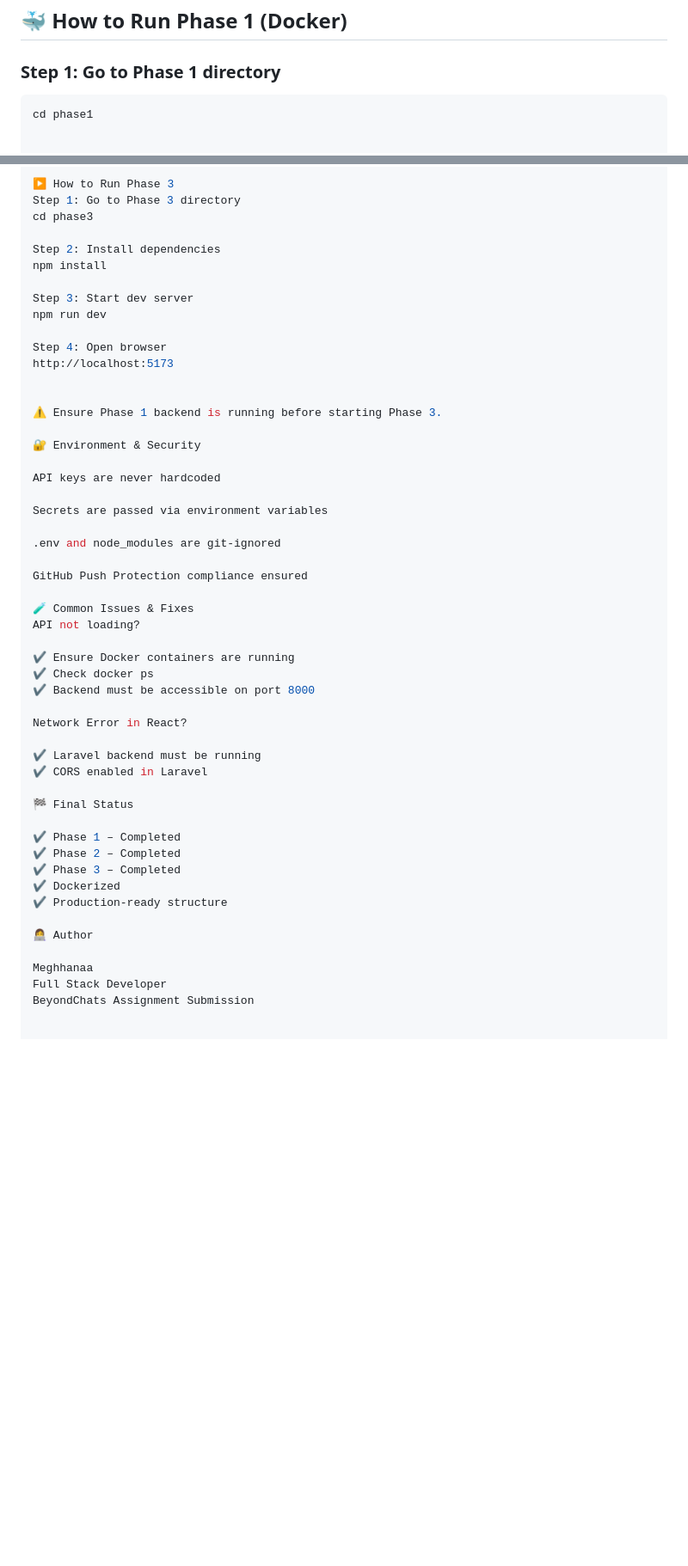
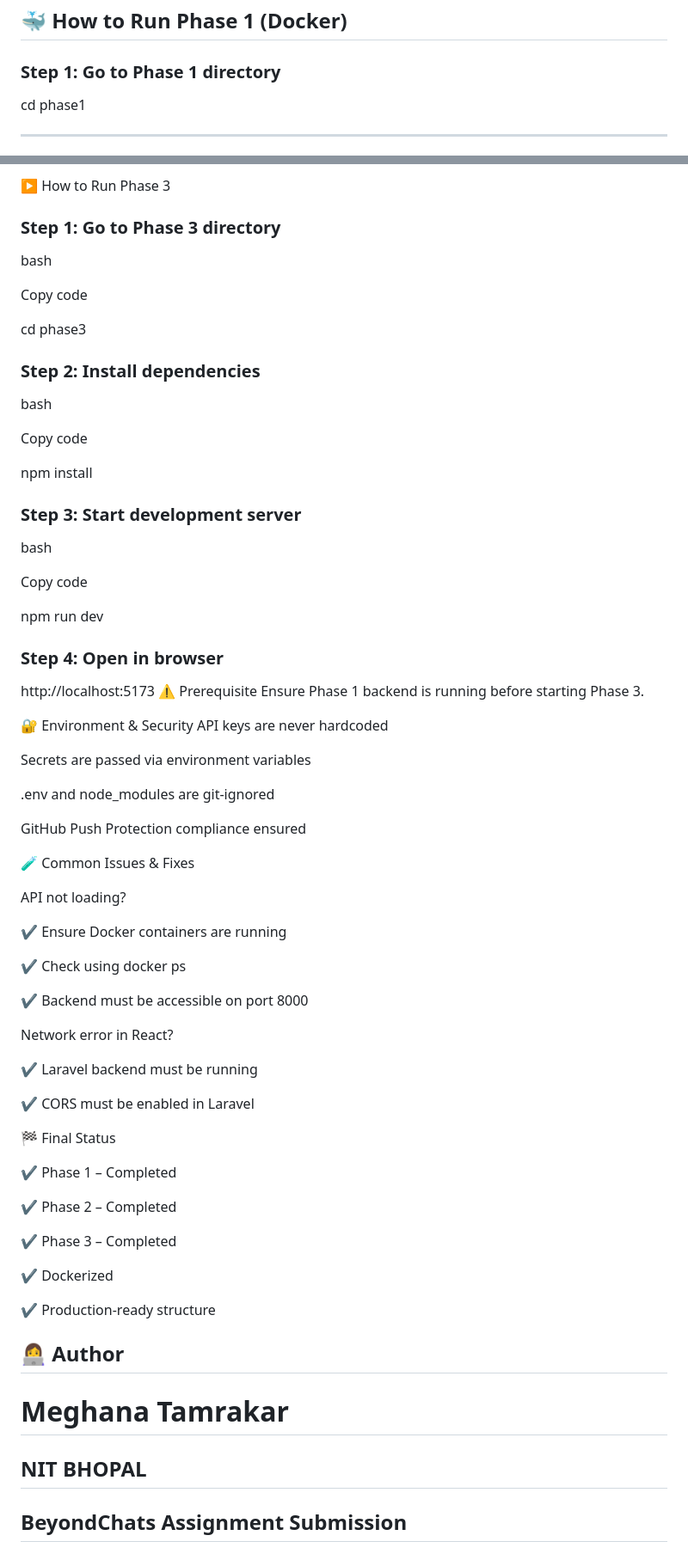
Before and after one commit to Meghhanaa/beyondchats, a Markdown page: README.md, 2 parts joined by grey strips. Shown: that part at 86% size. Rendered like a GitHub page; blank space fills up the shorter version.

````diff
--- a/README.md
+++ b/README.md
@@ -64,7 +64,7 @@ Create REST APIs to manage articles that will later be consumed by automation sc
 ## 🐳 How to Run Phase 1 (Docker)
 
 ### Step 1: Go to Phase 1 directory
-```bash
+
 cd phase1
 
 
@@ -195,23 +188,37 @@ src/
 └── main.jsx
 
 ▶️ How to Run Phase 3
-Step 1: Go to Phase 3 directory
+### Step 1: Go to Phase 3 directory
+
+bash
+
+Copy code
+
 cd phase3
 
-Step 2: Install dependencies
+### Step 2: Install dependencies
+
+bash
+
+Copy code
+
 npm install
 
-Step 3: Start dev server
+### Step 3: Start development server
+
+bash
+
+Copy code
+
 npm run dev
 
-Step 4: Open browser
+### Step 4: Open in browser
+
 http://localhost:5173
-
-
-⚠️ Ensure Phase 1 backend is running before starting Phase 3.
+⚠️ Prerequisite
+Ensure Phase 1 backend is running before starting Phase 3.
 
 🔐 Environment & Security
-
 API keys are never hardcoded
 
 Secrets are passed via environment variables
@@ -221,27 +228,34 @@ Secrets are passed via environment variables
 GitHub Push Protection compliance ensured
 
 🧪 Common Issues & Fixes
+
 API not loading?
 
 ✔ Ensure Docker containers are running
-✔ Check docker ps
+
+✔ Check using docker ps
+
 ✔ Backend must be accessible on port 8000
 
-Network Error in React?
+Network error in React?
 
 ✔ Laravel backend must be running
-✔ CORS enabled in Laravel
+
+✔ CORS must be enabled in Laravel
 
 🏁 Final Status
 
 ✔ Phase 1 – Completed
+
 ✔ Phase 2 – Completed
+
 ✔ Phase 3 – Completed
+
 ✔ Dockerized
+
 ✔ Production-ready structure
 
-👩‍💻 Author
-
-Meghhanaa
-Full Stack Developer
-BeyondChats Assignment Submission
+## 👩‍💻 Author
+# Meghana Tamrakar
+## NIT BHOPAL
+## BeyondChats Assignment Submission
````
Also changed, not shown: other parts of README.md (+41 -48 lines).
